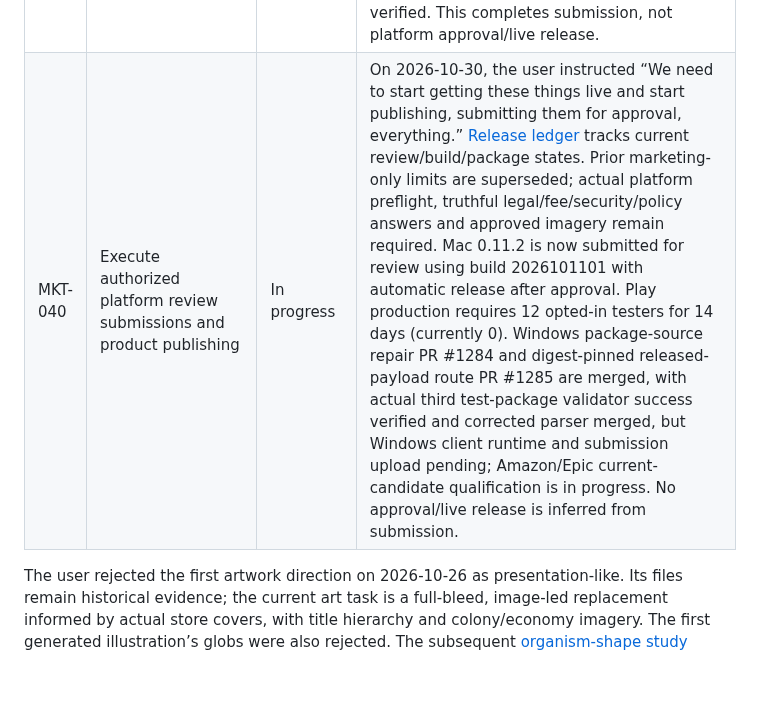
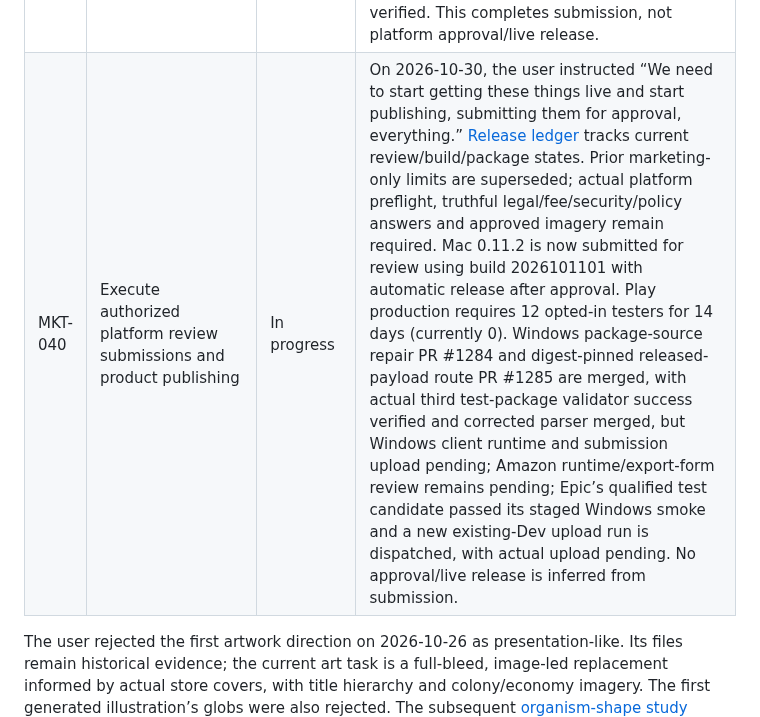
Before and after one commit to Globulation2/glob2-marketing, a Markdown page: planning/tasks.md, the part around the change. GitHub-like rendering; blank space fills up the shorter version.

```diff
--- a/planning/tasks.md
+++ b/planning/tasks.md
@@ -53,7 +53,7 @@ On 2026-10-26, the user authorized completing the public platform audit and draf
 | MKT-038 | Submit approved Google Play feature art and update Contact Website | In progress | [Final receipt](approved-storefront-rollout.md#google-play-feature-graphic-and-contact-website--2026-10-30) shows exactly one Feature graphic change in review. Contact Website changed from `globulation2.org` to `https://glob2.online/`, verified by fresh reload and publish confirmation. Image approval/public propagation pending. Mobile gameplay galleries/icons, builds, tracks and policy/managed-publishing settings unchanged. |
 | MKT-039 | Apply required Epic marketing fields to the existing Dev draft | Complete | [Saved/reopened field record](approved-storefront-rollout.md#epic-saved-dev-draft--2026-10-30): canonical five About sections plus actual existing tail (1204/10000), approved short 164, four ordered new remote carousel images, original approved General/Library landscape+portrait, product logo and new main-site URLs. Product remains Work in Progress Dev; no Stage/Live/release action. Optional social preview was not uploaded; additional images remain empty and banner text unchanged. Actual sandbox store preview failed to load and remains unverified; editor skeleton is not a preview. Private proofs excluded. |
 | MKT-041 | Submit revised Mac presentation for review | Complete | [Submission receipt](approved-storefront-rollout.md#mac-review-submission--2026-10-30): “1 Item Submitted”, 0 draft submissions, macOS 0.11.2 Waiting for Review, same build 2026101101, automatic release after approval saved. Approved copy and four full-frame 16:10 adapters visually verified. This completes submission, not platform approval/live release. |
-| MKT-040 | Execute authorized platform review submissions and product publishing | In progress | On 2026-10-30, the user instructed “We need to start getting these things live and start publishing, submitting them for approval, everything.” [Release ledger](approved-storefront-rollout.md#current-publication-and-review-dependencies) tracks current review/build/package states. Prior marketing-only limits are superseded; actual platform preflight, truthful legal/fee/security/policy answers and approved imagery remain required. Mac 0.11.2 is now submitted for review using build 2026101101 with automatic release after approval. Play production requires 12 opted-in testers for 14 days (currently 0). Windows package-source repair PR #1284 and digest-pinned released-payload route PR #1285 are merged, with actual third test-package validator success verified and corrected parser merged, but Windows client runtime and submission upload pending; Amazon/Epic current-candidate qualification is in progress. No approval/live release is inferred from submission. |
+| MKT-040 | Execute authorized platform review submissions and product publishing | In progress | On 2026-10-30, the user instructed “We need to start getting these things live and start publishing, submitting them for approval, everything.” [Release ledger](approved-storefront-rollout.md#current-publication-and-review-dependencies) tracks current review/build/package states. Prior marketing-only limits are superseded; actual platform preflight, truthful legal/fee/security/policy answers and approved imagery remain required. Mac 0.11.2 is now submitted for review using build 2026101101 with automatic release after approval. Play production requires 12 opted-in testers for 14 days (currently 0). Windows package-source repair PR #1284 and digest-pinned released-payload route PR #1285 are merged, with actual third test-package validator success verified and corrected parser merged, but Windows client runtime and submission upload pending; Amazon runtime/export-form review remains pending; Epic’s qualified test candidate passed its staged Windows smoke and a new existing-Dev upload run is dispatched, with actual upload pending. No approval/live release is inferred from submission. |
 
 The user rejected the first artwork direction on 2026-10-26 as presentation-like. Its files remain historical evidence; the current art task is a full-bleed, image-led replacement informed by actual store covers, with title hierarchy and colony/economy imagery. The first generated illustration’s globs were also rejected. The subsequent [organism-shape study](../assets/epic-v2/README.md) remains historical: it relied too heavily on a generic icon rather than preserving distinct unit proportions. The user directed use of real character images, with longer, slender workers and bulkier warriors. [Unchanged source renders and a matched comparison sheet](../assets/epic-v2/unit-references/README.md) now supply that reference. A source-reference edit still failed to preserve exact anatomy. The [actual-source cover direction](../assets/epic-v4/README.md) instead uses an unchanged game scene with the existing title, keeping the real unit shapes. The [failed source-reference illustration](../assets/epic-v3/README.md) remains historical. The source covers are native-size review drafts, not submission exports; user visual feedback, fresh high-resolution captures and store qualification remain open.
 
```
Also changed, not shown: planning/approved-storefront-rollout.md (+12 -1 lines).
